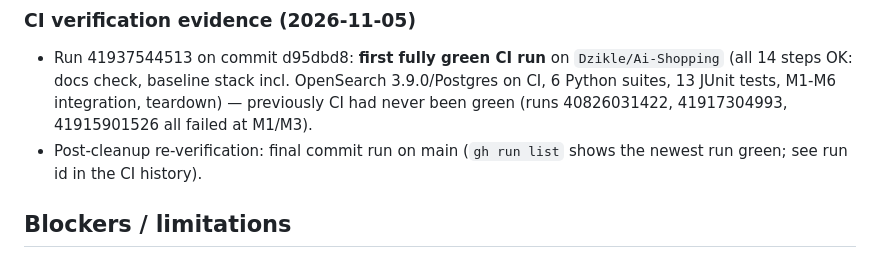
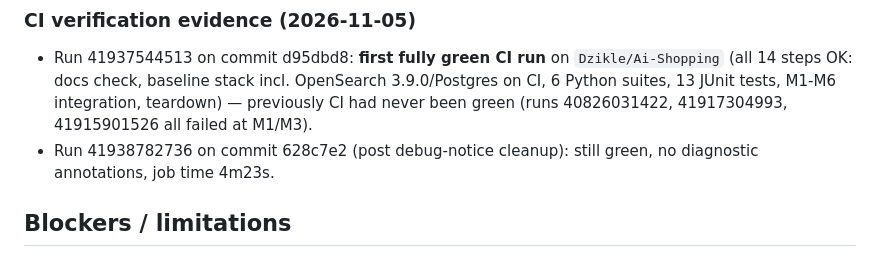
Before and after one commit to Dzikle/Ai-Shopping, a Markdown page: docs/milestones/current-status.md, the part around the change. Drawn GitHub-style.

Commit message:
docs(status): record post-cleanup green CI run 41938782736

```diff
--- a/docs/milestones/current-status.md
+++ b/docs/milestones/current-status.md
@@ -129,7 +129,7 @@ Previous CI runs (M4/M6/M7 pushes plus an M3 fix probe) still failed at the "M1
 
 ### CI verification evidence (2026-11-05)
 - Run 41937544513 on commit d95dbd8: **first fully green CI run** on `Dzikle/Ai-Shopping` (all 14 steps OK: docs check, baseline stack incl. OpenSearch 3.9.0/Postgres on CI, 6 Python suites, 13 JUnit tests, M1-M6 integration, teardown) — previously CI had never been green (runs 40826031422, 41917304993, 41915901526 all failed at M1/M3).
-- Post-cleanup re-verification: final commit run on main (`gh run list` shows the newest run green; see run id in the CI history).
+- Run 41938782736 on commit 628c7e2 (post debug-notice cleanup): still green, no diagnostic annotations, job time 4m23s.
 
 ## Blockers / limitations
 - Java, Maven, psql not installed natively on this machine (containers and CI provide them; `maven:3.9.9-eclipse-temurin-21` already cached).
```
